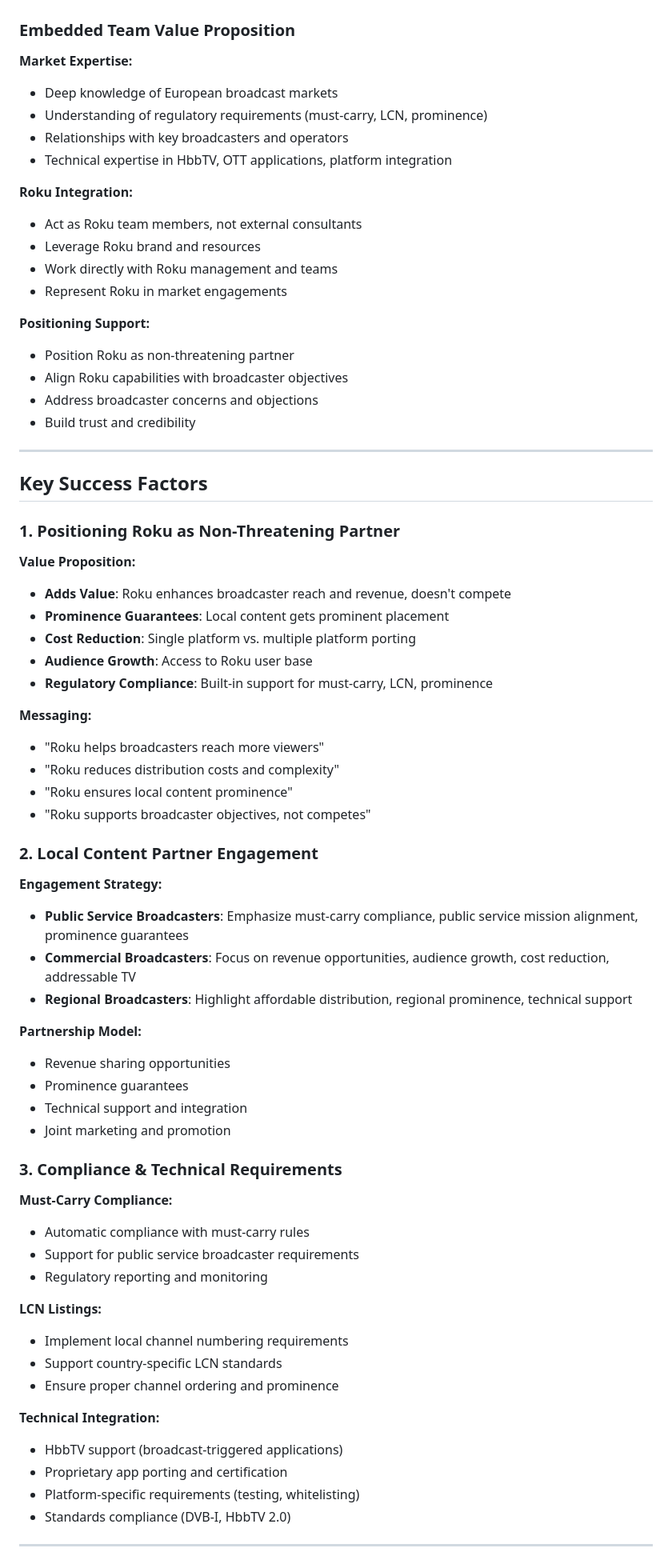
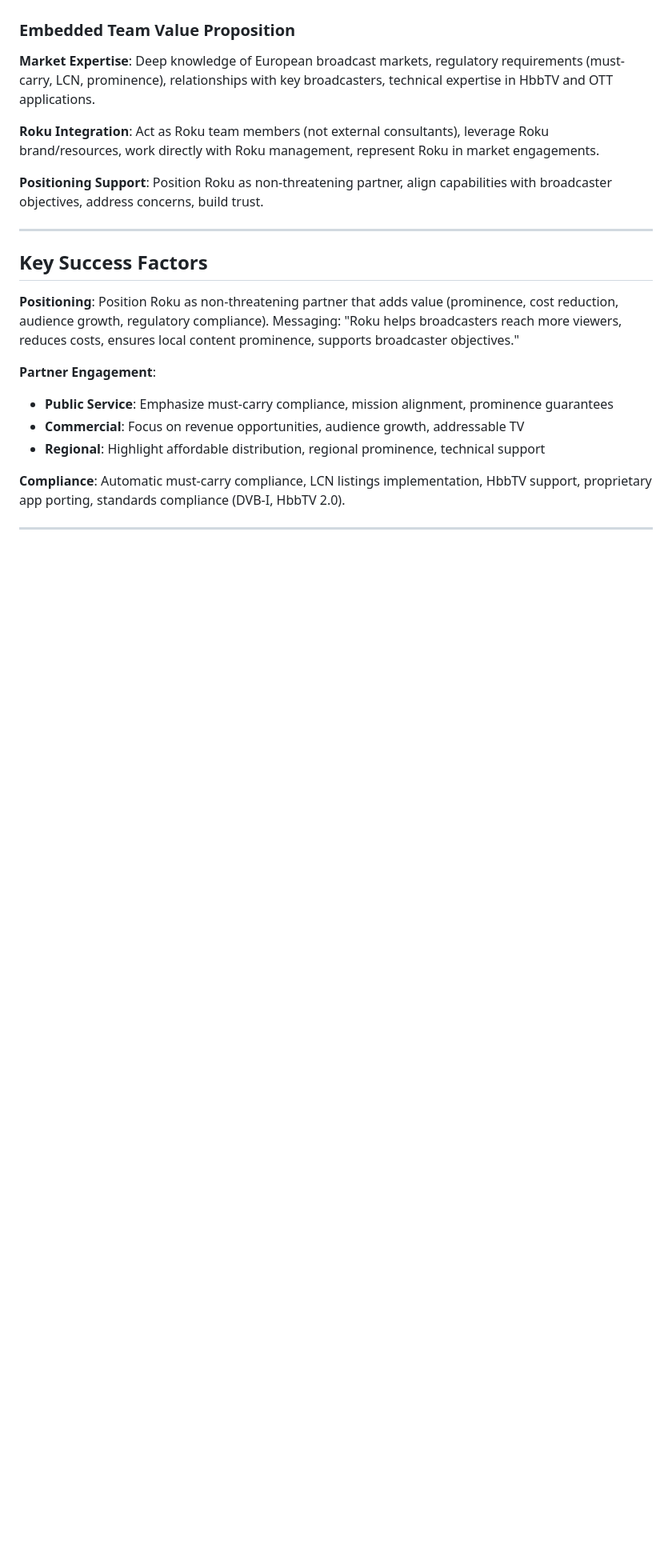
Before and after one commit to AndyCarrOBS/presentation, a Markdown page: Roku-Market-Expansion-Proposal.md, the part around the change printed below. Shown: that part at 80% size. Rendered like a GitHub page; blank space fills up the shorter version.

```diff
--- a/Roku-Market-Expansion-Proposal.md
+++ b/Roku-Market-Expansion-Proposal.md
@@ -165,72 +155,23 @@ Local broadcasters and OTT platforms require:
 
 ### Embedded Team Value Proposition
 
-**Market Expertise:**
-- Deep knowledge of European broadcast markets
-- Understanding of regulatory requirements (must-carry, LCN, prominence)
-- Relationships with key broadcasters and operators
-- Technical expertise in HbbTV, OTT applications, platform integration
+**Market Expertise**: Deep knowledge of European broadcast markets, regulatory requirements (must-carry, LCN, prominence), relationships with key broadcasters, technical expertise in HbbTV and OTT applications.
 
-**Roku Integration:**
-- Act as Roku team members, not external consultants
-- Leverage Roku brand and resources
-- Work directly with Roku management and teams
-- Represent Roku in market engagements
+**Roku Integration**: Act as Roku team members (not external consultants), leverage Roku brand/resources, work directly with Roku management, represent Roku in market engagements.
 
-**Positioning Support:**
-- Position Roku as non-threatening partner
-- Align Roku capabilities with broadcaster objectives
-- Address broadcaster concerns and objections
-- Build trust and credibility
+**Positioning Support**: Position Roku as non-threatening partner, align capabilities with broadcaster objectives, address concerns, build trust.
 
 ---
 
 ## Key Success Factors
 
-### 1. Positioning Roku as Non-Threatening Partner
+**Positioning**: Position Roku as non-threatening partner that adds value (prominence, cost reduction, audience growth, regulatory compliance). Messaging: "Roku helps broadcasters reach more viewers, reduces costs, ensures local content prominence, supports broadcaster objectives."
 
-**Value Proposition:**
-- **Adds Value**: Roku enhances broadcaster reach and revenue, doesn't compete
-- **Prominence Guarantees**: Local content gets prominent placement
-- **Cost Reduction**: Single platform vs. multiple platform porting
-- **Audience Growth**: Access to Roku user base
-- **Regulatory Compliance**: Built-in support for must-carry, LCN, prominence
+**Partner Engagement**:
+- **Public Service**: Emphasize must-carry compliance, mission alignment, prominence guarantees
+- **Commercial**: Focus on revenue opportunities, audience growth, addressable TV
+- **Regional**: Highlight affordable distribution, regional prominence, technical support
 
-**Messaging:**
-- "Roku helps broadcasters reach more viewers"
-- "Roku reduces distribution costs and complexity"
-- "Roku ensures local content prominence"
-- "Roku supports broadcaster objectives, not competes"
-
-### 2. Local Content Partner Engagement
-
-**Engagement Strategy:**
-- **Public Service Broadcasters**: Emphasize must-carry compliance, public service mission alignment, prominence guarantees
-- **Commercial Broadcasters**: Focus on revenue opportunities, audience growth, cost reduction, addressable TV
-- **Regional Broadcasters**: Highlight affordable distribution, regional prominence, technical support
-
-**Partnership Model:**
-- Revenue sharing opportunities
-- Prominence guarantees
-- Technical support and integration
-- Joint marketing and promotion
-
-### 3. Compliance & Technical Requirements
-
-**Must-Carry Compliance:**
-- Automatic compliance with must-carry rules
-- Support for public service broadcaster requirements
-- Regulatory reporting and monitoring
-
-**LCN Listings:**
-- Implement local channel numbering requirements
-- Support country-specific LCN standards
-- Ensure proper channel ordering and prominence
-
-**Technical Integration:**
-- HbbTV support (broadcast-triggered applications)
-- Proprietary app porting and certification
-- Platform-specific requirements (testing, whitelisting)
-- Standards compliance (DVB-I, HbbTV 2.0)
+**Compliance**: Automatic must-carry compliance, LCN listings implementation, HbbTV support, proprietary app porting, standards compliance (DVB-I, HbbTV 2.0).
 
 ---
```
Also changed, not shown: other parts of Roku-Market-Expansion-Proposal.md (+9 -68 lines).
